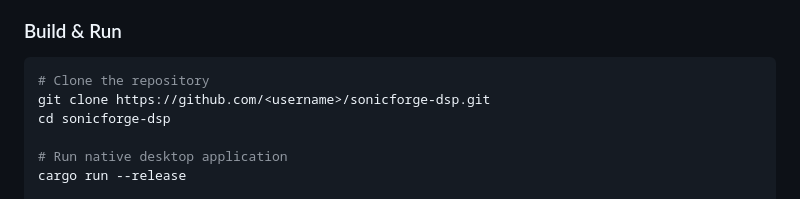
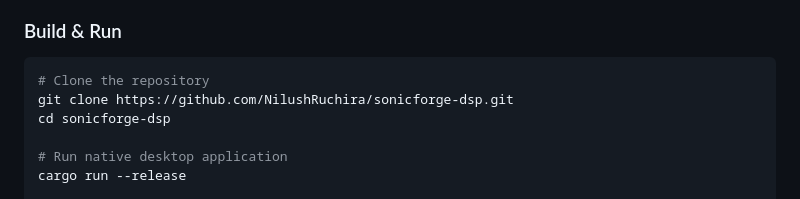
Before and after one commit to NilushRuchira/sonicforge-dsp, a Markdown page: README.md, the part around the change. GitHub-like rendering.

Commit message:
docs: update repository clone URL in README

````diff
--- a/README.md
+++ b/README.md
@@ -106,7 +106,7 @@ flowchart TD
 
 ```bash
 # Clone the repository
-git clone https://github.com/<username>/sonicforge-dsp.git
+git clone https://github.com/NilushRuchira/sonicforge-dsp.git
 cd sonicforge-dsp
 
 # Run native desktop application
````
